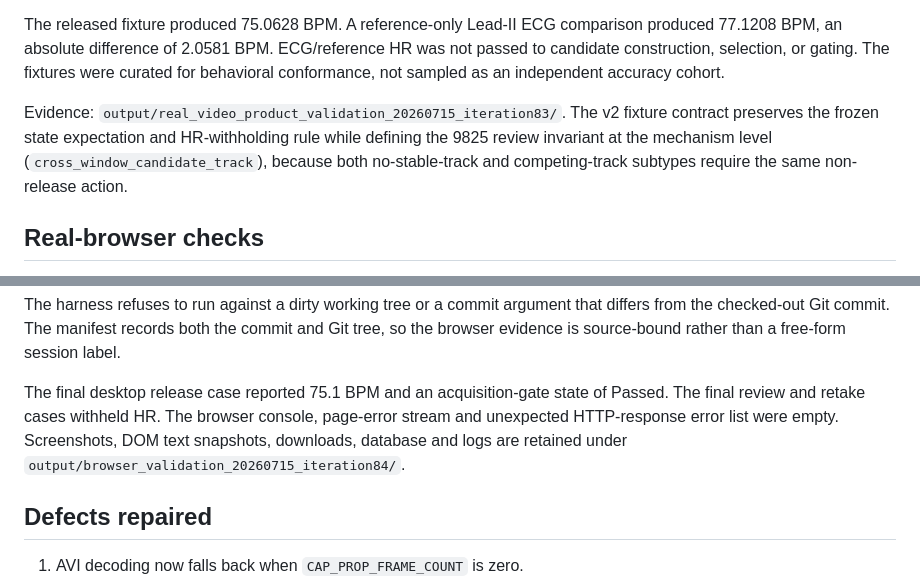
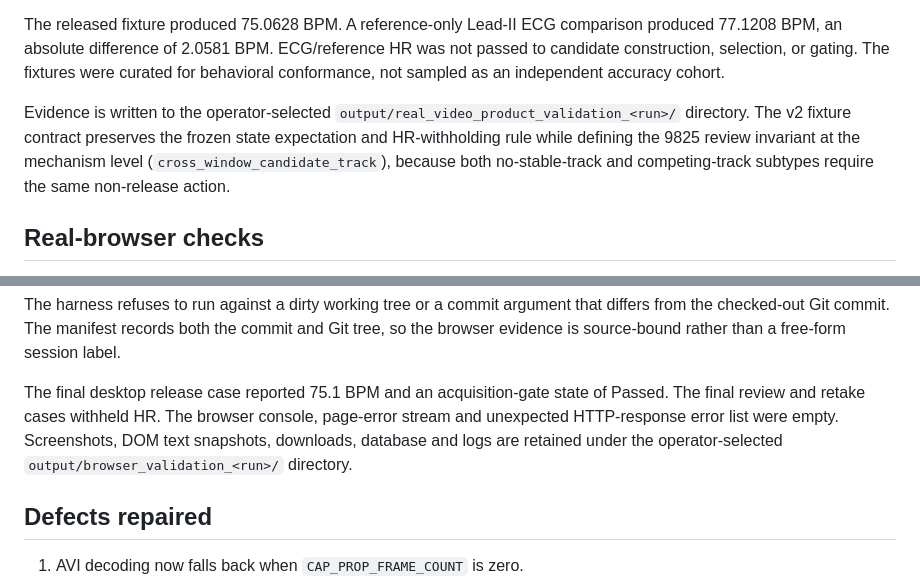
Before and after one commit to ShikiRyo1/VitalsSight-candidate-aware-rPPG, a Markdown page: docs/PRODUCT_QA_REPORT.md, 2 parts joined by grey strips. GitHub-like rendering.

Commit message:
Keep QA evidence paths run-agnostic

```diff
--- a/docs/PRODUCT_QA_REPORT.md
+++ b/docs/PRODUCT_QA_REPORT.md
@@ -32,7 +32,7 @@ Seven hash-locked MCD-rPPG fixtures form a post hoc curated regression/conforman
 
 The released fixture produced 75.0628 BPM. A reference-only Lead-II ECG comparison produced 77.1208 BPM, an absolute difference of 2.0581 BPM. ECG/reference HR was not passed to candidate construction, selection, or gating. The fixtures were curated for behavioral conformance, not sampled as an independent accuracy cohort.
 
-Evidence: `output/real_video_product_validation_20260715_iteration83/`. The v2 fixture contract preserves the frozen state expectation and HR-withholding rule while defining the 9825 review invariant at the mechanism level (`cross_window_candidate_track`), because both no-stable-track and competing-track subtypes require the same non-release action.
+Evidence is written to the operator-selected `output/real_video_product_validation_<run>/` directory. The v2 fixture contract preserves the frozen state expectation and HR-withholding rule while defining the 9825 review invariant at the mechanism level (`cross_window_candidate_track`), because both no-stable-track and competing-track subtypes require the same non-release action.
 
 ## Real-browser checks
 
@@ -50,7 +50,7 @@ Playwright exercised the final service at 1440 x 1000 and in a separate fresh 39
 
 The harness refuses to run against a dirty working tree or a commit argument that differs from the checked-out Git commit. The manifest records both the commit and Git tree, so the browser evidence is source-bound rather than a free-form session label.
 
-The final desktop release case reported 75.1 BPM and an acquisition-gate state of Passed. The final review and retake cases withheld HR. The browser console, page-error stream and unexpected HTTP-response error list were empty. Screenshots, DOM text snapshots, downloads, database and logs are retained under `output/browser_validation_20260715_iteration84/`.
+The final desktop release case reported 75.1 BPM and an acquisition-gate state of Passed. The final review and retake cases withheld HR. The browser console, page-error stream and unexpected HTTP-response error list were empty. Screenshots, DOM text snapshots, downloads, database and logs are retained under the operator-selected `output/browser_validation_<run>/` directory.
 
 ## Defects repaired
 
```
